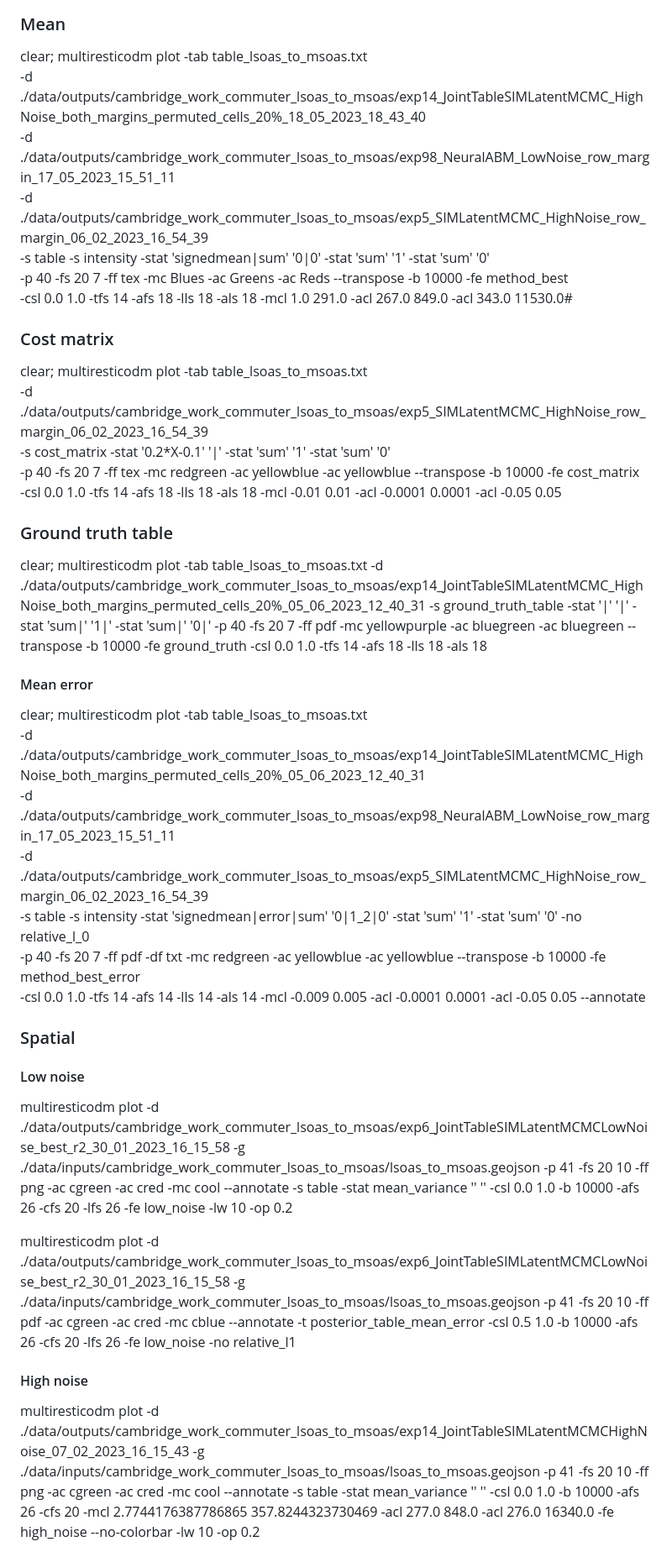
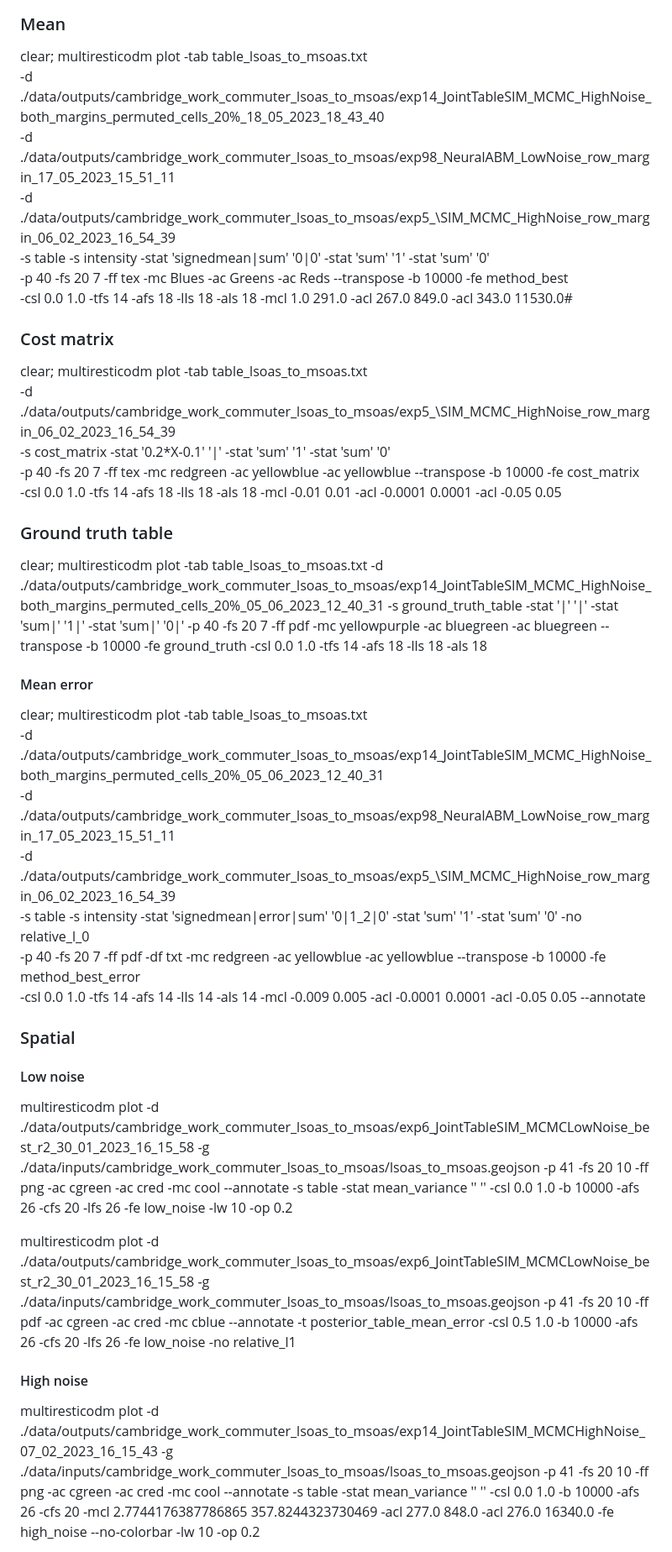
Before and after one commit to YannisZa/GeNSIT, a Markdown page: docs/experiment_reproducibility.md, the part around the change printed below. Shown: that part at 84% size. GitHub-like rendering.

```diff
--- a/docs/experiment_reproducibility.md
+++ b/docs/experiment_reproducibility.md
@@ -546,9 +546,9 @@ multiresticodm plot -d ./data/outputs/cambridge_work_commuter_lsoas_to_msoas/[EX
 ### Mean
 
 clear; multiresticodm plot -tab table_lsoas_to_msoas.txt \
--d ./data/outputs/cambridge_work_commuter_lsoas_to_msoas/exp14_JointTableSIMLatentMCMC_HighNoise_both_margins_permuted_cells_20%\_18_05_2023_18_43_40 \
+-d ./data/outputs/cambridge_work_commuter_lsoas_to_msoas/exp14_JointTableSIM_MCMC_HighNoise_both_margins_permuted_cells_20%\_18_05_2023_18_43_40 \
 -d ./data/outputs/cambridge_work_commuter_lsoas_to_msoas/exp98_NeuralABM_LowNoise_row_margin_17_05_2023_15_51_11 \
--d ./data/outputs/cambridge_work_commuter_lsoas_to_msoas/exp5_SIMLatentMCMC_HighNoise_row_margin_06_02_2023_16_54_39 \
+-d ./data/outputs/cambridge_work_commuter_lsoas_to_msoas/exp5\_\SIM_MCMC_HighNoise_row_margin_06_02_2023_16_54_39 \
 -s table -s intensity -stat 'signedmean|sum' '0|0' -stat 'sum' '1' -stat 'sum' '0' \
 -p 40 -fs 20 7 -ff tex -mc Blues -ac Greens -ac Reds --transpose -b 10000 -fe method_best \
 -csl 0.0 1.0 -tfs 14 -afs 18 -lls 18 -als 18 -mcl 1.0 291.0 -acl 267.0 849.0 -acl 343.0 11530.0#
@@ -556,21 +556,21 @@ clear; multiresticodm plot -tab table_lsoas_to_msoas.txt \
 ### Cost matrix
 
 clear; multiresticodm plot -tab table_lsoas_to_msoas.txt \
--d ./data/outputs/cambridge_work_commuter_lsoas_to_msoas/exp5_SIMLatentMCMC_HighNoise_row_margin_06_02_2023_16_54_39 \
+-d ./data/outputs/cambridge_work_commuter_lsoas_to_msoas/exp5\_\SIM_MCMC_HighNoise_row_margin_06_02_2023_16_54_39 \
 -s cost_matrix -stat '0.2\*X-0.1' '|' -stat 'sum' '1' -stat 'sum' '0' \
 -p 40 -fs 20 7 -ff tex -mc redgreen -ac yellowblue -ac yellowblue --transpose -b 10000 -fe cost_matrix \
 -csl 0.0 1.0 -tfs 14 -afs 18 -lls 18 -als 18 -mcl -0.01 0.01 -acl -0.0001 0.0001 -acl -0.05 0.05
 
 ### Ground truth table
 
-clear; multiresticodm plot -tab table_lsoas_to_msoas.txt -d ./data/outputs/cambridge_work_commuter_lsoas_to_msoas/exp14_JointTableSIMLatentMCMC_HighNoise_both_margins_permuted_cells_20%\_05_06_2023_12_40_31 -s ground_truth_table -stat '|' '|' -stat 'sum|' '1|' -stat 'sum|' '0|' -p 40 -fs 20 7 -ff pdf -mc yellowpurple -ac bluegreen -ac bluegreen --transpose -b 10000 -fe ground_truth -csl 0.0 1.0 -tfs 14 -afs 18 -lls 18 -als 18
+clear; multiresticodm plot -tab table_lsoas_to_msoas.txt -d ./data/outputs/cambridge_work_commuter_lsoas_to_msoas/exp14_JointTableSIM_MCMC_HighNoise_both_margins_permuted_cells_20%\_05_06_2023_12_40_31 -s ground_truth_table -stat '|' '|' -stat 'sum|' '1|' -stat 'sum|' '0|' -p 40 -fs 20 7 -ff pdf -mc yellowpurple -ac bluegreen -ac bluegreen --transpose -b 10000 -fe ground_truth -csl 0.0 1.0 -tfs 14 -afs 18 -lls 18 -als 18
 
 #### Mean error
 
 clear; multiresticodm plot -tab table_lsoas_to_msoas.txt \
--d ./data/outputs/cambridge_work_commuter_lsoas_to_msoas/exp14_JointTableSIMLatentMCMC_HighNoise_both_margins_permuted_cells_20%\_05_06_2023_12_40_31 \
+-d ./data/outputs/cambridge_work_commuter_lsoas_to_msoas/exp14_JointTableSIM_MCMC_HighNoise_both_margins_permuted_cells_20%\_05_06_2023_12_40_31 \
 -d ./data/outputs/cambridge_work_commuter_lsoas_to_msoas/exp98_NeuralABM_LowNoise_row_margin_17_05_2023_15_51_11 \
--d ./data/outputs/cambridge_work_commuter_lsoas_to_msoas/exp5_SIMLatentMCMC_HighNoise_row_margin_06_02_2023_16_54_39 \
+-d ./data/outputs/cambridge_work_commuter_lsoas_to_msoas/exp5\_\SIM_MCMC_HighNoise_row_margin_06_02_2023_16_54_39 \
 -s table -s intensity -stat 'signedmean|error|sum' '0|1_2|0' -stat 'sum' '1' -stat 'sum' '0' -no relative_l_0 \
 -p 40 -fs 20 7 -ff pdf -df txt -mc redgreen -ac yellowblue -ac yellowblue --transpose -b 10000 -fe method_best_error \
 -csl 0.0 1.0 -tfs 14 -afs 14 -lls 14 -als 14 -mcl -0.009 0.005 -acl -0.0001 0.0001 -acl -0.05 0.05 --annotate
@@ -579,11 +579,11 @@ clear; multiresticodm plot -tab table_lsoas_to_msoas.txt \
 
 #### Low noise
 
-multiresticodm plot -d ./data/outputs/cambridge_work_commuter_lsoas_to_msoas/exp6_JointTableSIMLatentMCMCLowNoise_best_r2_30_01_2023_16_15_58 -g ./data/inputs/cambridge_work_commuter_lsoas_to_msoas/lsoas_to_msoas.geojson -p 41 -fs 20 10 -ff png -ac cgreen -ac cred -mc cool --annotate -s table -stat mean_variance '' '' -csl 0.0 1.0 -b 10000 -afs 26 -cfs 20 -lfs 26 -fe low_noise -lw 10 -op 0.2
+multiresticodm plot -d ./data/outputs/cambridge_work_commuter_lsoas_to_msoas/exp6_JointTableSIM_MCMCLowNoise_best_r2_30_01_2023_16_15_58 -g ./data/inputs/cambridge_work_commuter_lsoas_to_msoas/lsoas_to_msoas.geojson -p 41 -fs 20 10 -ff png -ac cgreen -ac cred -mc cool --annotate -s table -stat mean_variance '' '' -csl 0.0 1.0 -b 10000 -afs 26 -cfs 20 -lfs 26 -fe low_noise -lw 10 -op 0.2
 
-multiresticodm plot -d ./data/outputs/cambridge_work_commuter_lsoas_to_msoas/exp6_JointTableSIMLatentMCMCLowNoise_best_r2_30_01_2023_16_15_58 -g ./data/inputs/cambridge_work_commuter_lsoas_to_msoas/lsoas_to_msoas.geojson -p 41 -fs 20 10 -ff pdf -ac cgreen -ac cred -mc cblue --annotate -t posterior_table_mean_error -csl 0.5 1.0 -b 10000 -afs 26 -cfs 20 -lfs 26 -fe low_noise -no relative_l1
+multiresticodm plot -d ./data/outputs/cambridge_work_commuter_lsoas_to_msoas/exp6_JointTableSIM_MCMCLowNoise_best_r2_30_01_2023_16_15_58 -g ./data/inputs/cambridge_work_commuter_lsoas_to_msoas/lsoas_to_msoas.geojson -p 41 -fs 20 10 -ff pdf -ac cgreen -ac cred -mc cblue --annotate -t posterior_table_mean_error -csl 0.5 1.0 -b 10000 -afs 26 -cfs 20 -lfs 26 -fe low_noise -no relative_l1
 
 #### High noise
 
-multiresticodm plot -d ./data/outputs/cambridge_work_commuter_lsoas_to_msoas/exp14_JointTableSIMLatentMCMCHighNoise_07_02_2023_16_15_43 -g ./data/inputs/cambridge_work_commuter_lsoas_to_msoas/lsoas_to_msoas.geojson -p 41 -fs 20 10 -ff png -ac cgreen -ac cred -mc cool --annotate -s table -stat mean_variance '' '' -csl 0.0 1.0 -b 10000 -afs 26 -cfs 20 -mcl 2.7744176387786865 357.8244323730469 -acl 277.0 848.0 -acl 276.0 16340.0 -fe high_noise --no-colorbar -lw 10 -op 0.2
+multiresticodm plot -d ./data/outputs/cambridge_work_commuter_lsoas_to_msoas/exp14_JointTableSIM_MCMCHighNoise_07_02_2023_16_15_43 -g ./data/inputs/cambridge_work_commuter_lsoas_to_msoas/lsoas_to_msoas.geojson -p 41 -fs 20 10 -ff png -ac cgreen -ac cred -mc cool --annotate -s table -stat mean_variance '' '' -csl 0.0 1.0 -b 10000 -afs 26 -cfs 20 -mcl 2.7744176387786865 357.8244323730469 -acl 277.0 848.0 -acl 276.0 16340.0 -fe high_noise --no-colorbar -lw 10 -op 0.2
 
```
Also changed, not shown: other parts of docs/experiment_reproducibility.md (+48 -48 lines).
